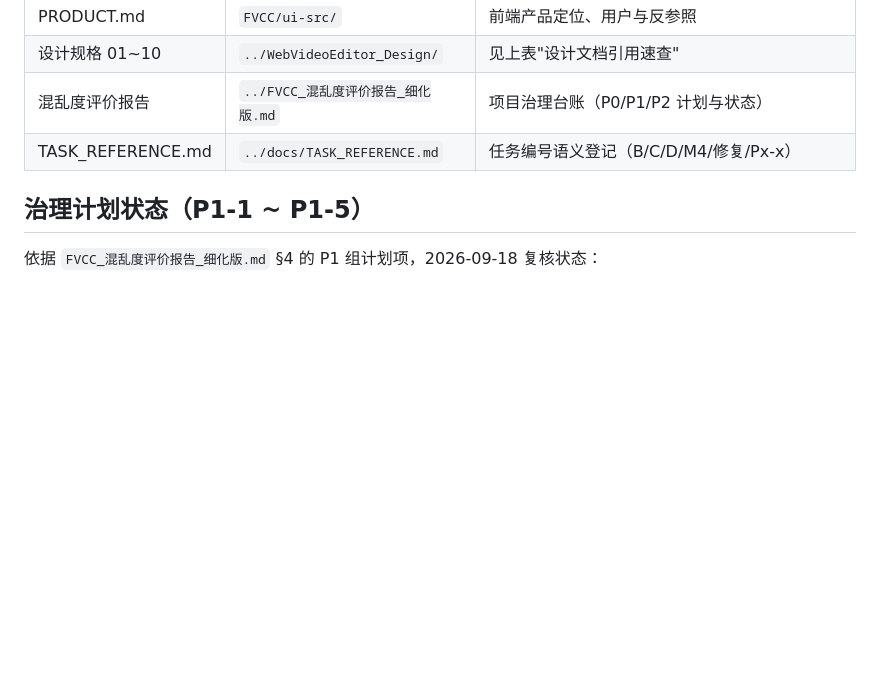
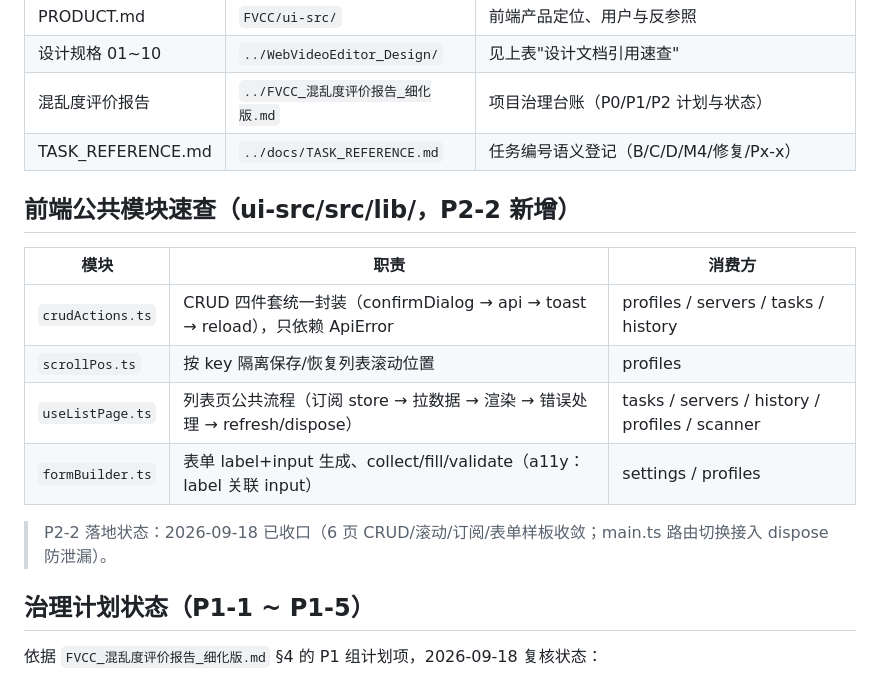
Before and after one commit to hgmmm25/Fnos.VideoConversion, a Markdown page: FVCC/README.md, the part around the change. Drawn GitHub-style; blank space fills up the shorter version.

Commit message:
docs(ui): P2-2 收口验收 README 公共模块速查与混乱报告状态同步

```diff
--- a/FVCC/README.md
+++ b/FVCC/README.md
@@ -117,6 +117,17 @@ go test ./...
 | 混乱度评价报告 | `../FVCC_混乱度评价报告_细化版.md` | 项目治理台账（P0/P1/P2 计划与状态） |
 | TASK_REFERENCE.md | `../docs/TASK_REFERENCE.md` | 任务编号语义登记（B/C/D/M4/修复/Px-x） |
 
+## 前端公共模块速查（ui-src/src/lib/，P2-2 新增）
+
+| 模块 | 职责 | 消费方 |
+|------|------|--------|
+| `crudActions.ts` | CRUD 四件套统一封装（confirmDialog → api → toast → reload），只依赖 ApiError | profiles / servers / tasks / history |
+| `scrollPos.ts` | 按 key 隔离保存/恢复列表滚动位置 | profiles |
+| `useListPage.ts` | 列表页公共流程（订阅 store → 拉数据 → 渲染 → 错误处理 → refresh/dispose） | tasks / servers / history / profiles / scanner |
+| `formBuilder.ts` | 表单 label+input 生成、collect/fill/validate（a11y：label 关联 input） | settings / profiles |
+
+> P2-2 落地状态：2026-09-18 已收口（6 页 CRUD/滚动/订阅/表单样板收敛；main.ts 路由切换接入 dispose 防泄漏）。
+
 ## 治理计划状态（P1-1 ~ P1-5）
 
 依据 `FVCC_混乱度评价报告_细化版.md` §4 的 P1 组计划项，2026-09-18 复核状态：
```
Also changed, not shown: FVCC_混乱度评价报告_细化版.md (+4 -4 lines).
